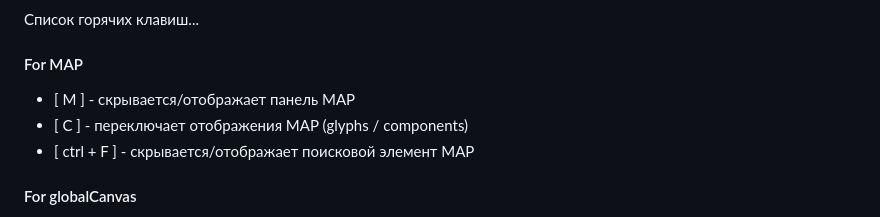
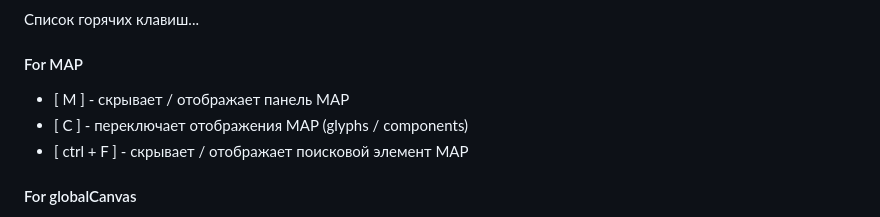
Before and after one commit to AleksandrovskyV/fe, a Markdown page: assets/docs/dev_ru.md, the part around the change. Rendered like a GitHub page.

```diff
--- a/assets/docs/dev_ru.md
+++ b/assets/docs/dev_ru.md
@@ -4,9 +4,9 @@
 Список горячих клавиш...
 
 #### For MAP
-- [ M ] - скрывается/отображает панель MAP
+- [ M ] - скрывает / отображает панель MAP
 - [ С ] - переключает отображения MAP (glyphs / components)
-- [ ctrl + F ] - скрывается/отображает поисковой элемент MAP
+- [ ctrl + F ] - скрывает / отображает поисковой элемент MAP
 
 
 #### For globalCanvas
```
